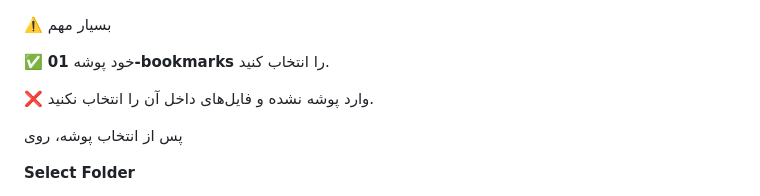
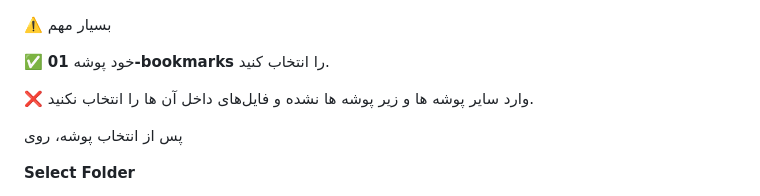
Before and after one commit to ali73jn/internet.cofe.extension, a Markdown page: README.md, the part around the change. Rendered like a GitHub page.

```diff
--- a/README.md
+++ b/README.md
@@ -222,7 +222,7 @@ C:\00-EXTENSION\01-bookmarks
 
 ✅ خود پوشه **01-bookmarks** را انتخاب کنید.
 
-❌ وارد پوشه نشده و فایل‌های داخل آن را انتخاب نکنید.
+❌ وارد سایر پوشه ها و زیر پوشه ها نشده و فایل‌های داخل آن ها را انتخاب نکنید.
 
 پس از انتخاب پوشه، روی
 
```
